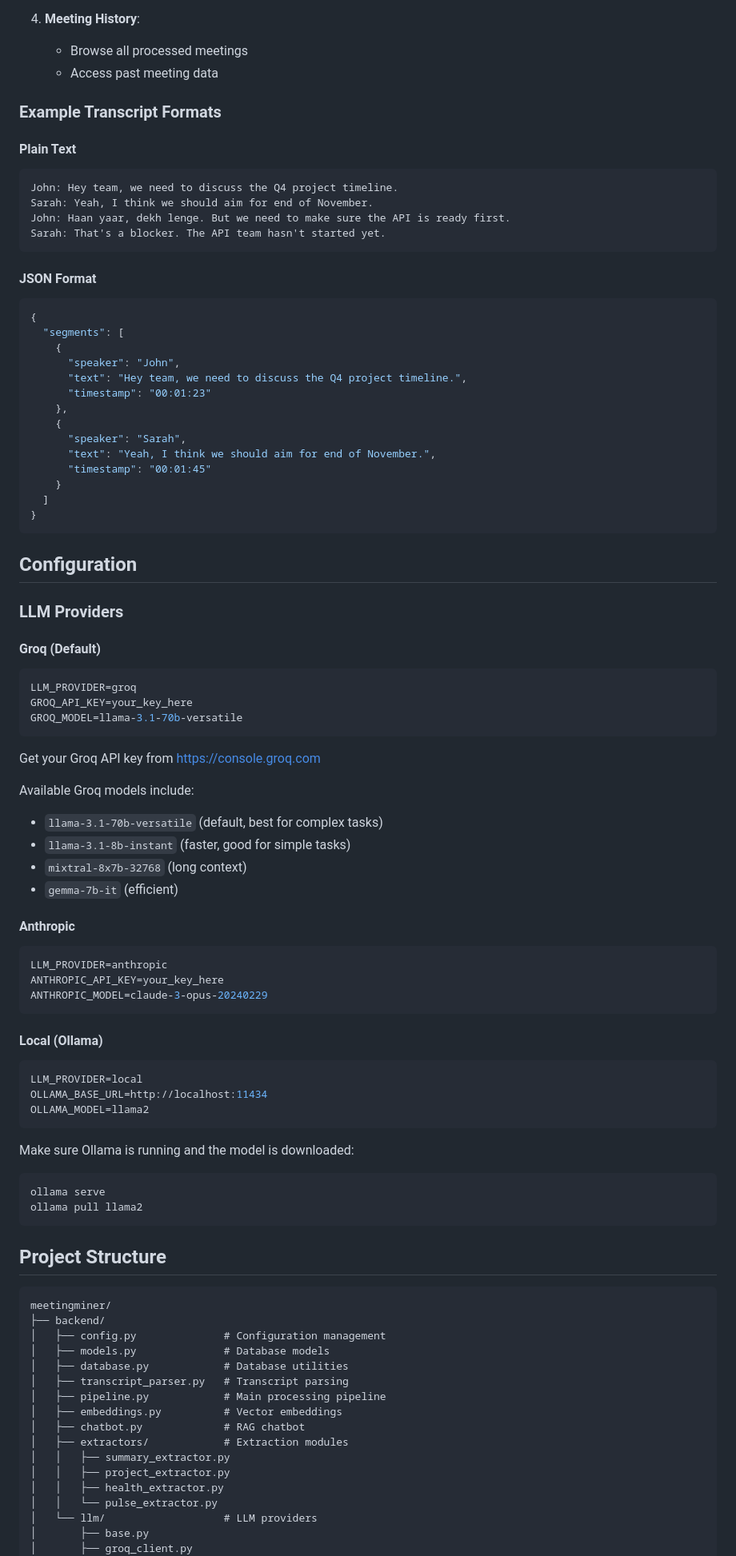
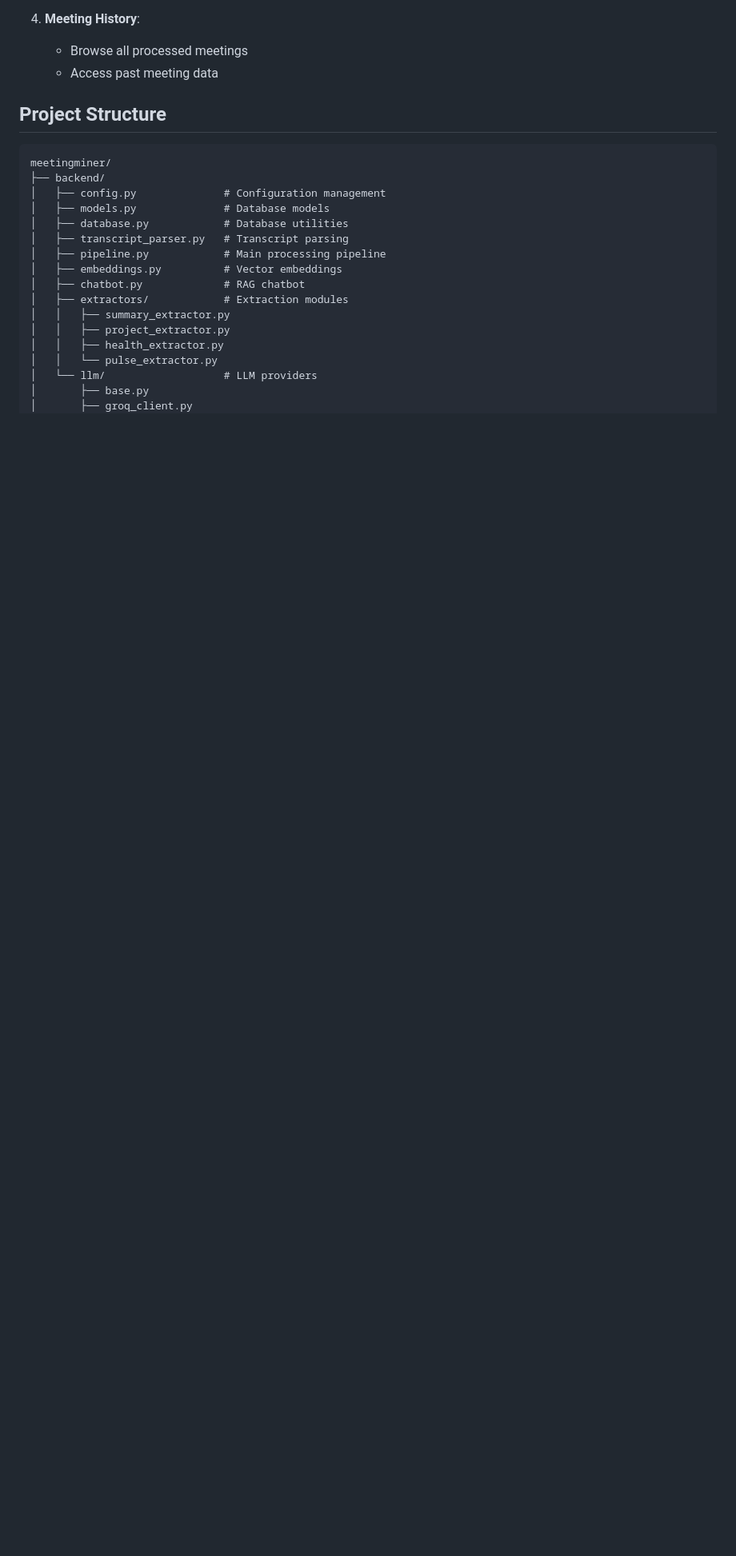
Before and after one commit to asingh070/Meeting_Miner, a Markdown page: README.md, the part around one of its changes. Shown at 80% size. Rendered like a GitHub page; blank space fills up the shorter version.

Commit message:
Update README.md
Made changes for Readme file

````diff
--- a/README.md
+++ b/README.md
@@ -90,72 +90,6 @@ Open your browser and navigate to `http://localhost:5000` to access the web inte
    - Browse all processed meetings
    - Access past meeting data
 
-### Example Transcript Formats
-
-#### Plain Text
-```
-John: Hey team, we need to discuss the Q4 project timeline.
-Sarah: Yeah, I think we should aim for end of November.
-John: Haan yaar, dekh lenge. But we need to make sure the API is ready first.
-Sarah: That's a blocker. The API team hasn't started yet.
-```
-
-#### JSON Format
-```json
-{
-  "segments": [
-    {
-      "speaker": "John",
-      "text": "Hey team, we need to discuss the Q4 project timeline.",
-      "timestamp": "00:01:23"
-    },
-    {
-      "speaker": "Sarah",
-      "text": "Yeah, I think we should aim for end of November.",
-      "timestamp": "00:01:45"
-    }
-  ]
-}
-```
-
-## Configuration
-
-### LLM Providers
-
-#### Groq (Default)
-```env
-LLM_PROVIDER=groq
-GROQ_API_KEY=your_key_here
-GROQ_MODEL=llama-3.1-70b-versatile
-```
-
-Get your Groq API key from [https://console.groq.com](https://console.groq.com)
-
-Available Groq models include:
-- `llama-3.1-70b-versatile` (default, best for complex tasks)
-- `llama-3.1-8b-instant` (faster, good for simple tasks)
-- `mixtral-8x7b-32768` (long context)
-- `gemma-7b-it` (efficient)
-
-#### Anthropic
-```env
-LLM_PROVIDER=anthropic
-ANTHROPIC_API_KEY=your_key_here
-ANTHROPIC_MODEL=claude-3-opus-20240229
-```
-
-#### Local (Ollama)
-```env
-LLM_PROVIDER=local
-OLLAMA_BASE_URL=http://localhost:11434
-OLLAMA_MODEL=llama2
-```
-
-Make sure Ollama is running and the model is downloaded:
-```bash
-ollama serve
-ollama pull llama2
-```
 
 ## Project Structure
 
````
Also changed, not shown: other parts of README.md (+1 -1 lines).
